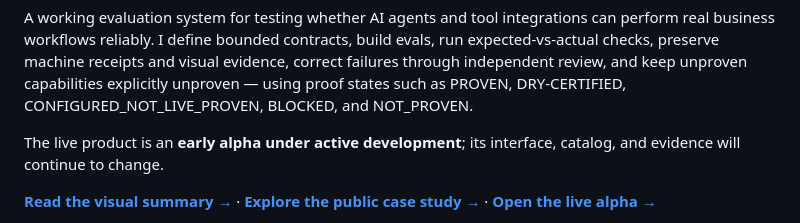
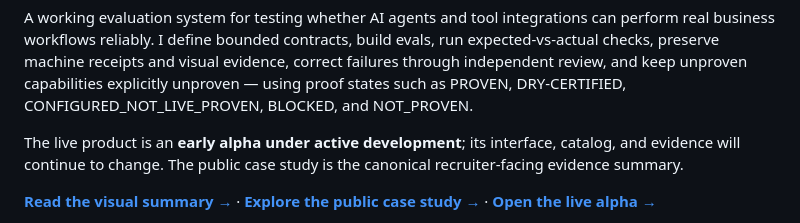
Before and after one commit to heyitschien/heyitschien, a Markdown page: README.md, the part around the change. Drawn GitHub-style; folded sections open.

Commit message:
Clarify canonical recruiter evidence route
Co-authored-by: Cursor <cursoragent@cursor.com>

```diff
--- a/README.md
+++ b/README.md
@@ -46,7 +46,7 @@ Took a real client need from discovery into a client-operable production system:
 
 A working evaluation system for testing whether AI agents and tool integrations can perform real business workflows reliably. I define bounded contracts, build evals, run expected-vs-actual checks, preserve machine receipts and visual evidence, correct failures through independent review, and keep unproven capabilities explicitly unproven — using proof states such as PROVEN, DRY-CERTIFIED, CONFIGURED_NOT_LIVE_PROVEN, BLOCKED, and NOT_PROVEN.
 
-The live product is an **early alpha under active development**; its interface, catalog, and evidence will continue to change.
+The live product is an **early alpha under active development**; its interface, catalog, and evidence will continue to change. The public case study is the canonical recruiter-facing evidence summary.
 
 **[Read the visual summary →](docs/CAN-AI-YET-CASE-STUDY.md)** · **[Explore the public case study →](https://github.com/heyitschien/can-ai-yet-case-study)** · **[Open the live alpha →](https://canaiyet.com)**
 </details>
```
